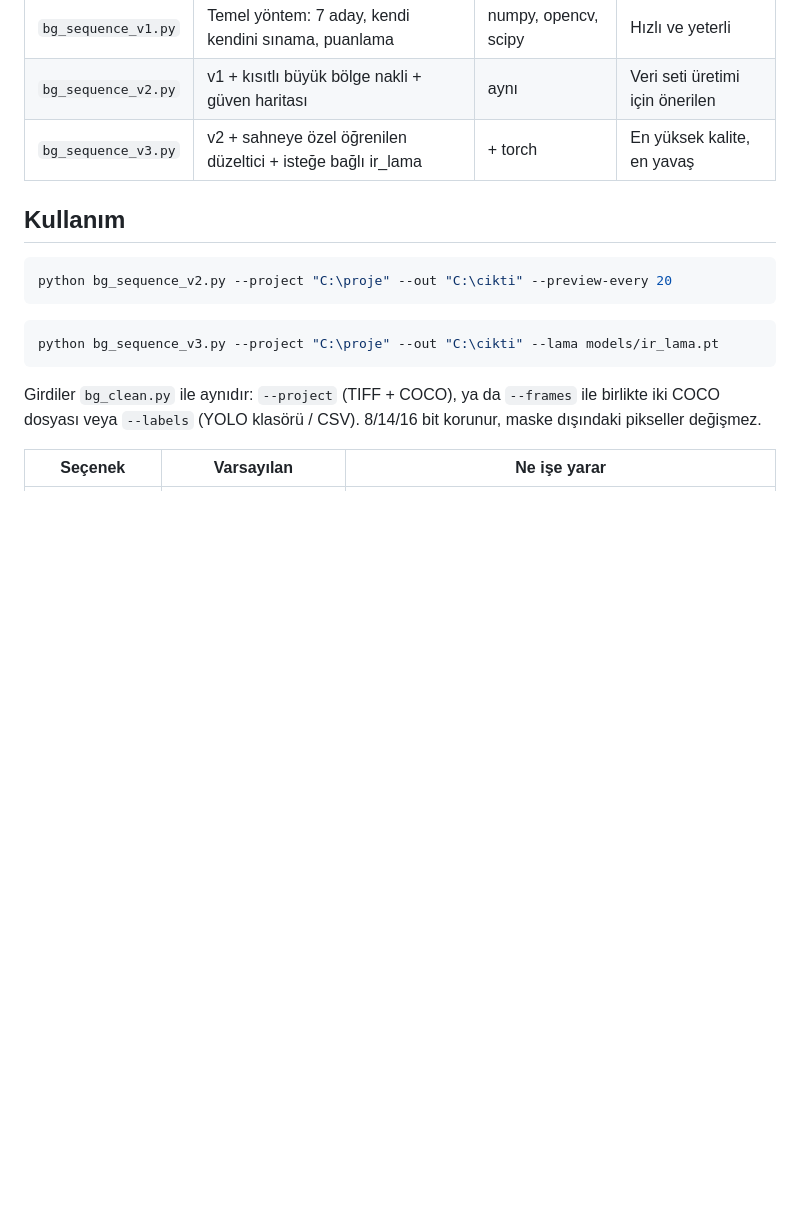
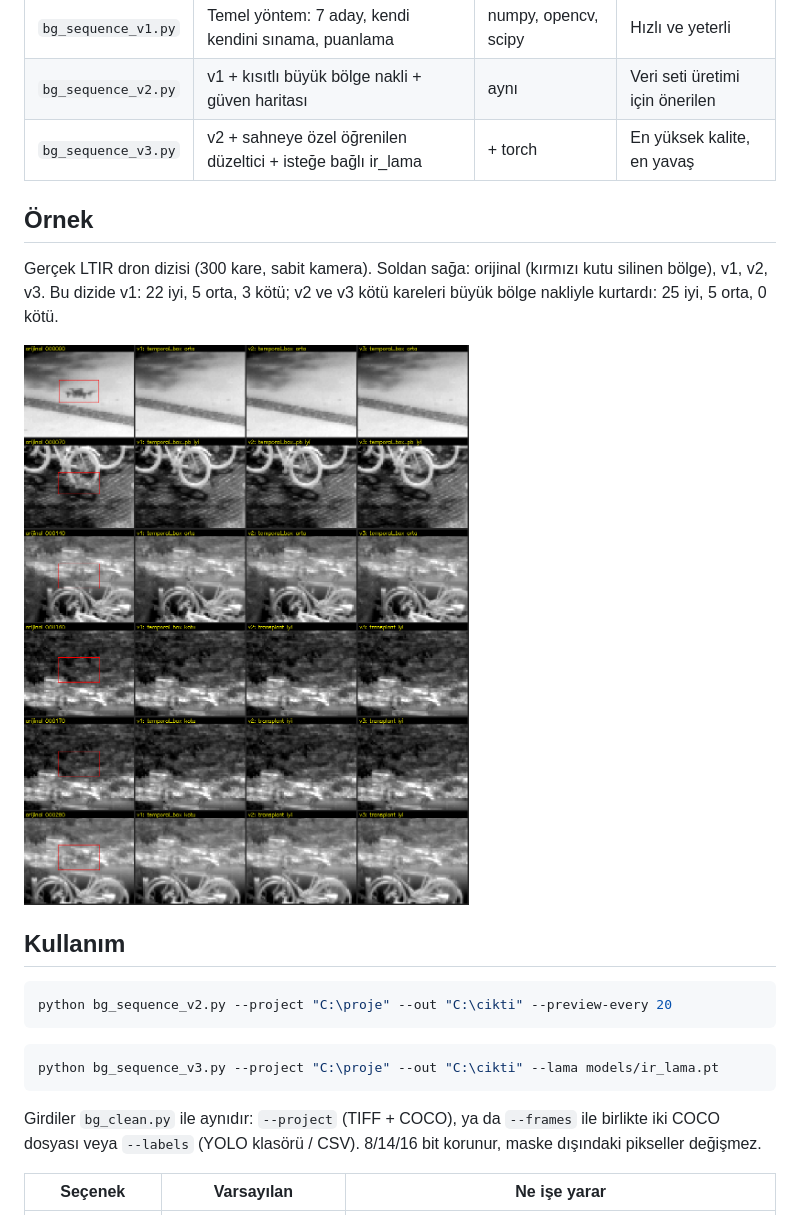
Before and after one commit to sannbu/deneme123, a Markdown page: README.md, the part around the change. Rendered like a GitHub page; pictures changed too: karsilastirma_v1_v2_v3.png (added); blank space fills up the shorter version.

Commit message:
v1/v2/v3 karşılaştırma görseli eklendi
Co-Authored-By: Claude Opus 5.5 <noreply@anthropic.com>

```diff
--- a/README.md
+++ b/README.md
@@ -8,6 +8,13 @@ puanlar ve kareleri `iyi`, `orta`, `kotu` klasörlerine ayırır. Üç sürüm d
 | `bg_sequence_v1.py` | Temel yöntem: 7 aday, kendi kendini sınama, puanlama | numpy, opencv, scipy | Hızlı ve yeterli |
 | `bg_sequence_v2.py` | v1 + kısıtlı büyük bölge nakli + güven haritası | aynı | Veri seti üretimi için önerilen |
 | `bg_sequence_v3.py` | v2 + sahneye özel öğrenilen düzeltici + isteğe bağlı ir_lama | + torch | En yüksek kalite, en yavaş |
+
+## Örnek
+
+Gerçek LTIR dron dizisi (300 kare, sabit kamera). Soldan sağa: orijinal (kırmızı kutu silinen bölge), v1, v2, v3.
+Bu dizide v1: 22 iyi, 5 orta, 3 kötü; v2 ve v3 kötü kareleri büyük bölge nakliyle kurtardı: 25 iyi, 5 orta, 0 kötü.
+
+![v1, v2, v3 karşılaştırma](karsilastirma_v1_v2_v3.png)
 
 ## Kullanım
 
```
